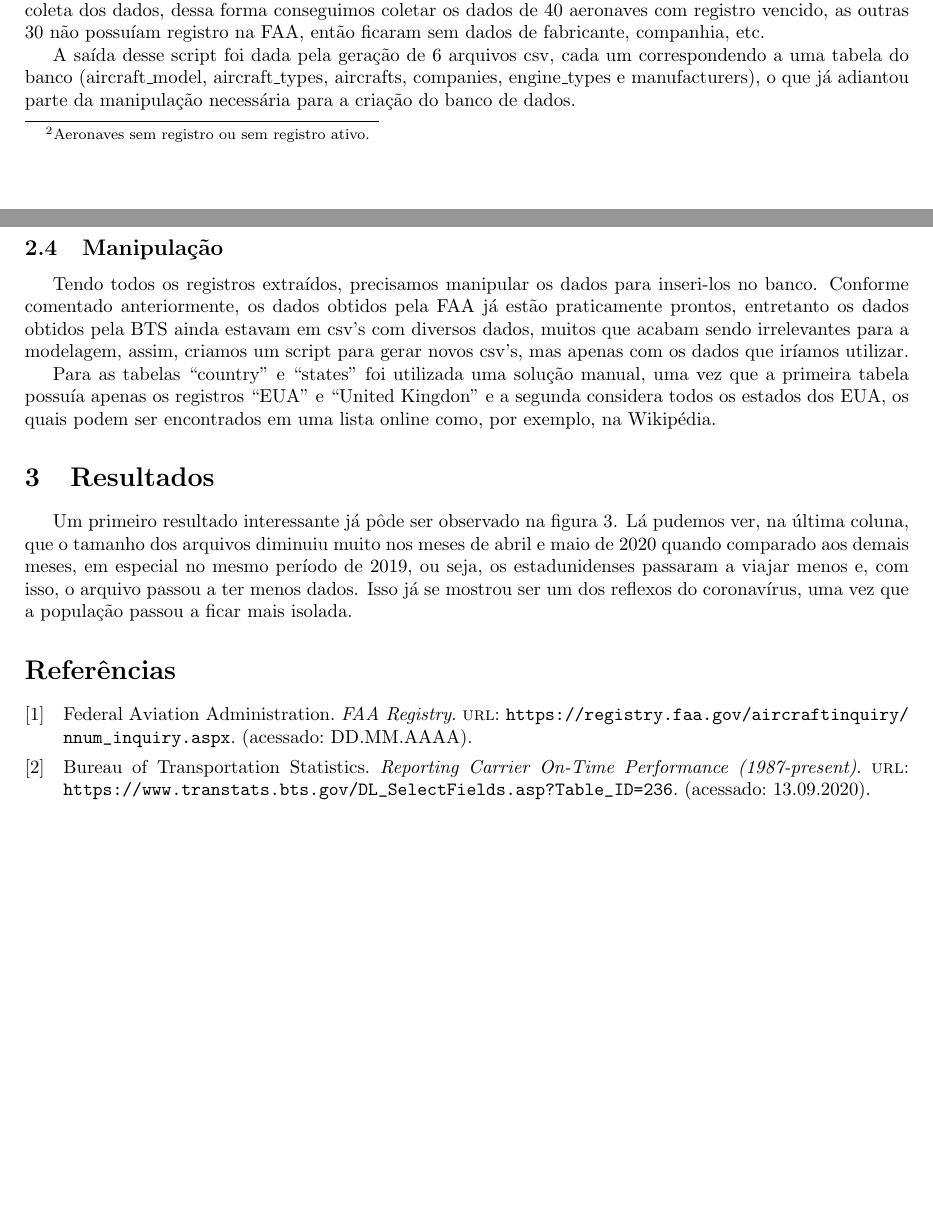
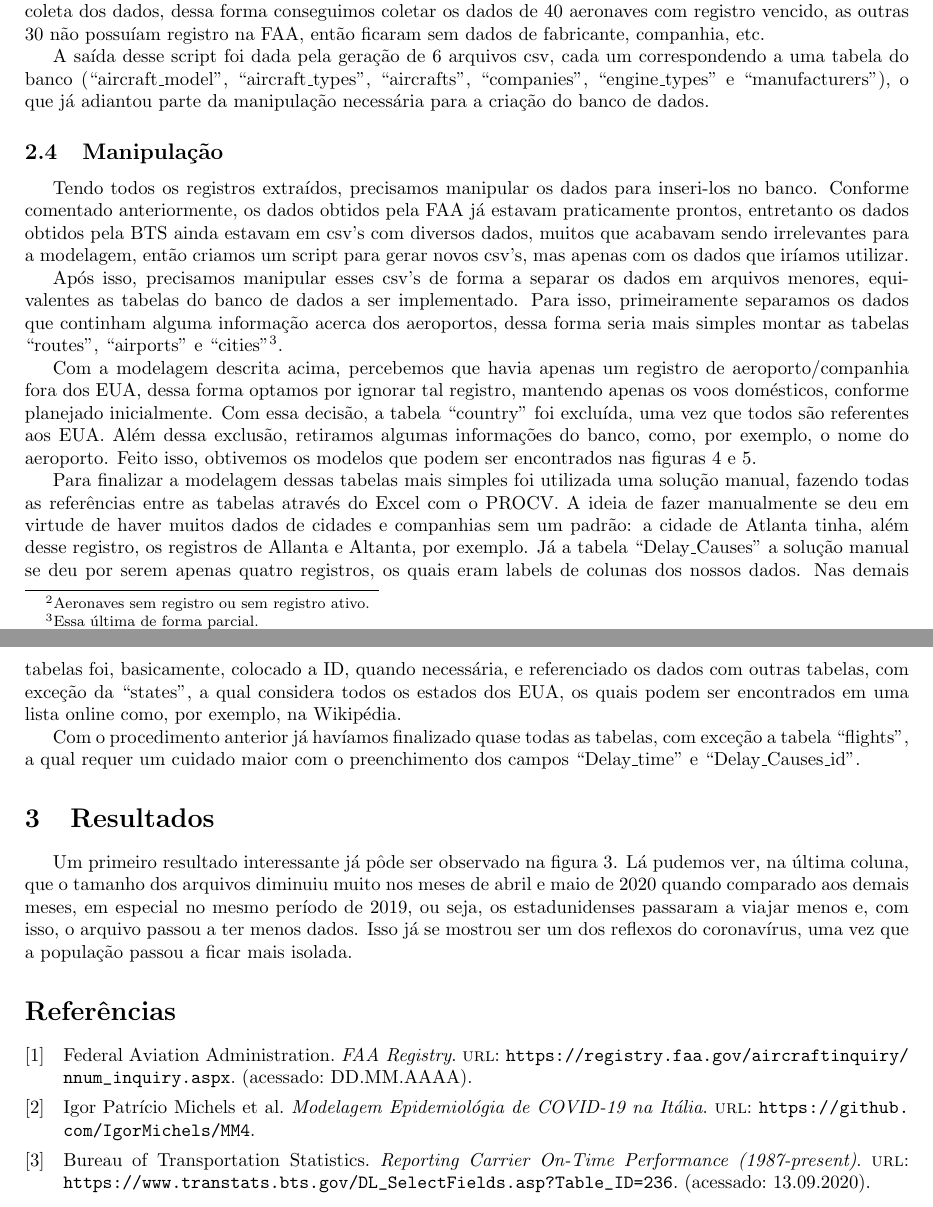
Before and after one commit to IgorMichels/Database, a LaTeX document (TeX/main.tex): two parts of pages 2 and 4 of 4 before the commit and two parts of pages 3 and 5 of 5 after it, joined at a grey line, cut so that both start at the same text, the shorter picture padded with empty space. Compiled offline with pdfLaTeX.

Commit message:
Update TeX

```diff
--- a/TeX/main.tex
+++ b/TeX/main.tex
@@ -68,10 +68,12 @@
 
 	Para contornar esse problema, criamos uma lista de ``falhas''. Houveram, de um total de 5998 aeronaves, 70 com falha na coleta\footnote{Aeronaves sem registro ou sem registro ativo.}. Dessas falhas, reformulamos o script e o executamos novamente para realizar a coleta dos dados, dessa forma conseguimos coletar os dados de 40 aeronaves com registro vencido, as outras 30 não possuíam registro na FAA, então ficaram sem dados de fabricante, companhia, etc.
 
-	A saída desse script foi dada pela geração de 6 arquivos csv, cada um correspondendo a uma tabela do banco (aircraft\_model, aircraft\_types, aircrafts, companies, engine\_types e manufacturers), o que já adiantou parte da manipulação necessária para a criação do banco de dados.
+	A saída desse script foi dada pela geração de 6 arquivos csv, cada um correspondendo a uma tabela do banco (``aircraft\_model'', ``aircraft\_types'', ``aircrafts'', ``companies'', ``engine\_types'' e ``manufacturers''), o que já adiantou parte da manipulação necessária para a criação do banco de dados.
 
 	\subsection{Manipulação}
 
-	Tendo todos os registros extraídos, precisamos manipular os dados para inseri-los no banco. Conforme comentado anteriormente, os dados obtidos pela FAA já estão praticamente prontos, entretanto os dados obtidos pela BTS ainda estavam em csv's com diversos dados, muitos que acabam sendo irrelevantes para a modelagem, assim, criamos um script para gerar novos csv's, mas apenas com os dados que iríamos utilizar. % Após isso, precisamos manipular esses csv's de forma a separar os dados em arquivos menores, equivalentes as tabelas do banco de dados a ser implementado.
+	Tendo todos os registros extraídos, precisamos manipular os dados para inseri-los no banco. Conforme comentado anteriormente, os dados obtidos pela FAA já estavam praticamente prontos, entretanto os dados obtidos pela BTS ainda estavam em csv's com diversos dados, muitos que acabavam sendo irrelevantes para a modelagem, então criamos um script para gerar novos csv's, mas apenas com os dados que iríamos utilizar.
 
-	Para as tabelas ``country'' e ``states'' foi utilizada uma solução manual, uma vez que a primeira tabela possuía apenas os registros ``EUA'' e ``United Kingdon'' e a segunda considera todos os estados dos EUA, os quais podem ser encontrados em uma lista online como, por exemplo, na Wikipédia.
+	Após isso, precisamos manipular esses csv's de forma a separar os dados em arquivos menores, equivalentes as tabelas do banco de dados a ser implementado. Para isso, primeiramente separamos os dados que continham alguma informação acerca dos aeroportos, dessa forma seria mais simples montar as tabelas ``routes'', ``airports'' e ``cities''\footnote{Essa última de forma parcial.}.
+
+	Com a modelagem descrita acima, percebemos que havia apenas um registro de aeroporto/companhia fora dos EUA, dessa forma optamos por ignorar tal registro, mantendo apenas os voos domésticos, conforme planejado inicialmente. Com essa decisão, a tabela ``country'' foi excluída, uma vez que todos são referentes aos EUA. Além dessa exclusão, retiramos algumas informações do banco, como, por exemplo, o nome do aeroporto. Feito isso, obtivemos os modelos que podem ser encontrados nas figuras \ref{new_conceitual} e \ref{new_lógico}.
@@ -77,0 +84,2 @@
+		\label{new_conceitual}
+	\end{figure}
@@ -78,3 +91,9 @@
+		\label{new_lógico}
+	\end{figure}
+
+	Para finalizar a modelagem dessas tabelas mais simples foi utilizada uma solução manual, fazendo todas as referências entre as tabelas através do Excel com o PROCV. A ideia de fazer manualmente se deu em virtude de haver muitos dados de cidades e companhias sem um padrão: a cidade de Atlanta tinha, além desse registro, os registros de Allanta e Altanta, por exemplo. Já a tabela ``Delay\_Causes'' a solução manual se deu por serem apenas quatro registros, os quais eram labels de colunas dos nossos dados. Nas demais tabelas foi, basicamente, colocado a ID, quando necessária, e referenciado os dados com outras tabelas, com exceção da ``states'', a qual considera todos os estados dos EUA, os quais podem ser encontrados em uma lista online como, por exemplo, na Wikipédia.
+
+	Com o procedimento anterior já havíamos finalizado quase todas as tabelas, com exceção a tabela ``flights'', a qual requer um cuidado maior com o preenchimento dos campos ``Delay\_time'' e ``Delay\_Causes\_id''.
 
 	\section{Resultados}
 
```
Also changed, not shown: TeX/referencias.bib (+6 -0 lines), TeX/Imagens/modelo conceitual anterior.png (added), TeX/Imagens/modelo conceitual.png, TeX/Imagens/modelo lógico anterior.png (added), TeX/Imagens/modelo lógico.png, TeX/main.tex (17 more changed lines).
